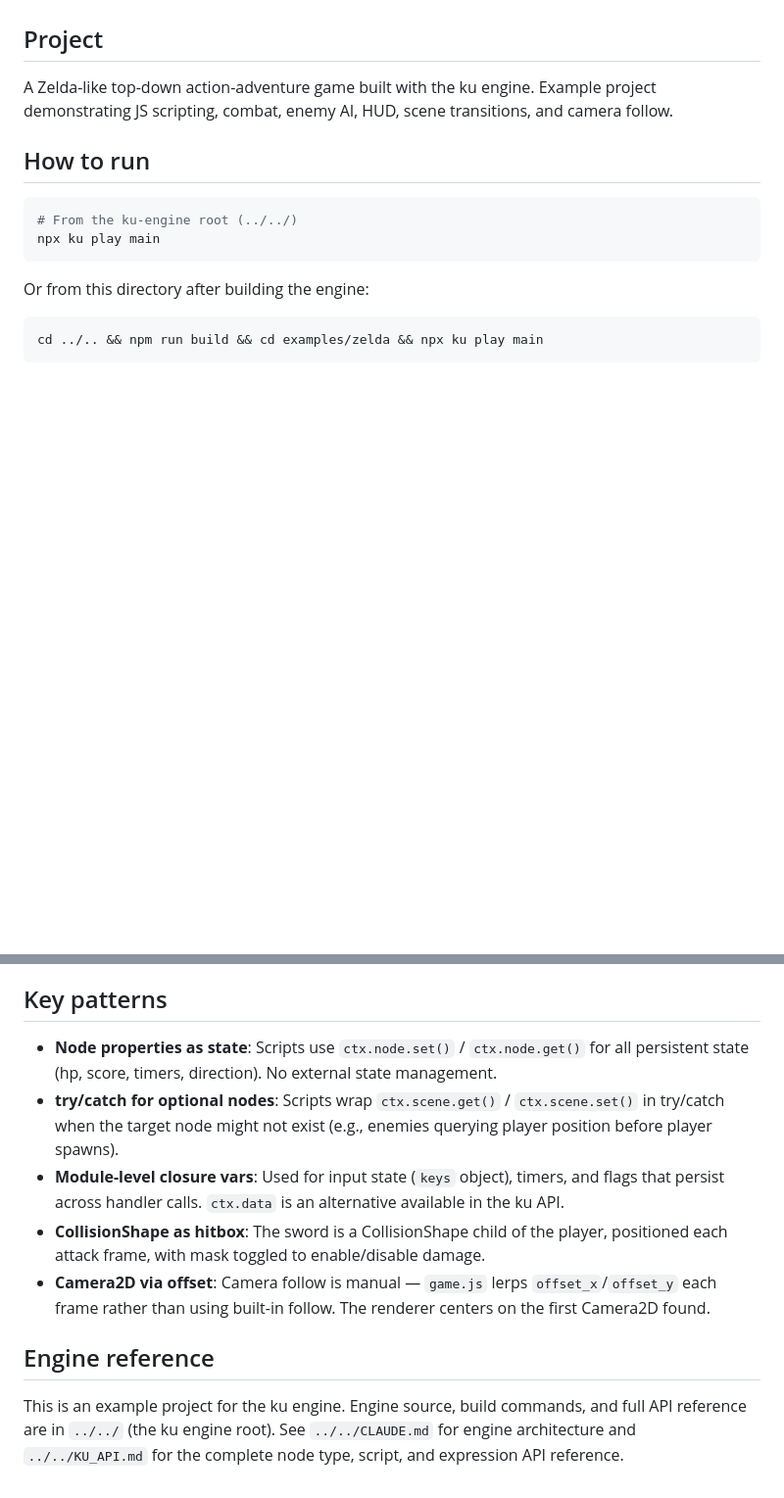
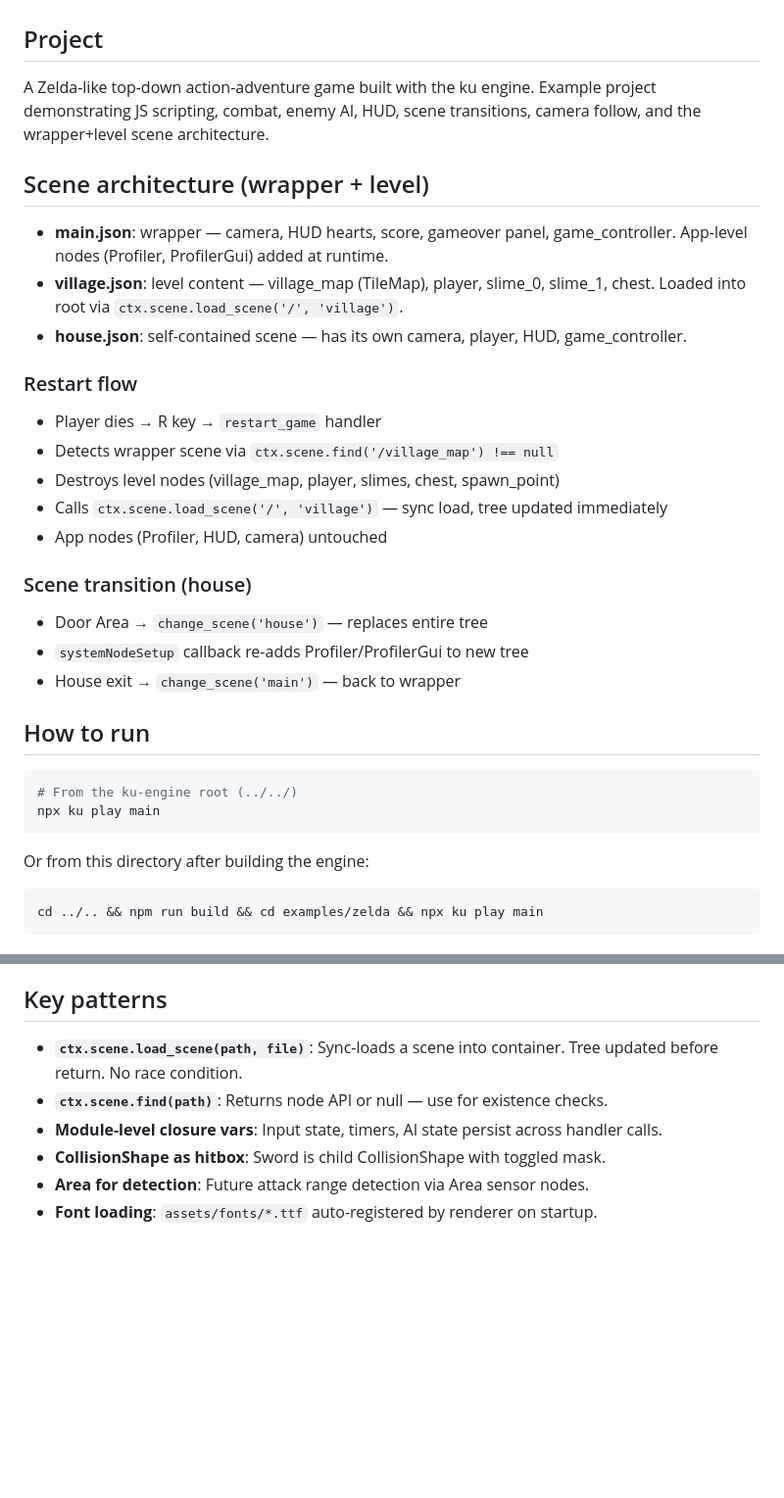
Before and after one commit to 7ujian/ku-engine, a Markdown page: examples/zelda/CLAUDE.md, 2 parts joined by grey strips. Shown at 98% size. Drawn GitHub-style; blank space fills up the shorter version.

```diff
--- a/examples/zelda/CLAUDE.md
+++ b/examples/zelda/CLAUDE.md
@@ -4,7 +4,25 @@ This file provides guidance to Claude Code (claude.ai/code) when working with co
 
 ## Project
 
-A Zelda-like top-down action-adventure game built with the ku engine. Example project demonstrating JS scripting, combat, enemy AI, HUD, scene transitions, and camera follow.
+A Zelda-like top-down action-adventure game built with the ku engine. Example project demonstrating JS scripting, combat, enemy AI, HUD, scene transitions, camera follow, and the wrapper+level scene architecture.
+
+## Scene architecture (wrapper + level)
+
+- **main.json**: wrapper — camera, HUD hearts, score, gameover panel, game_controller. App-level nodes (Profiler, ProfilerGui) added at runtime.
+- **village.json**: level content — village_map (TileMap), player, slime_0, slime_1, chest. Loaded into root via `ctx.scene.load_scene('/', 'village')`.
+- **house.json**: self-contained scene — has its own camera, player, HUD, game_controller.
+
+### Restart flow
+- Player dies → R key → `restart_game` handler
+- Detects wrapper scene via `ctx.scene.find('/village_map') !== null`
+- Destroys level nodes (village_map, player, slimes, chest, spawn_point)
+- Calls `ctx.scene.load_scene('/', 'village')` — sync load, tree updated immediately
+- App nodes (Profiler, HUD, camera) untouched
+
+### Scene transition (house)
+- Door Area → `change_scene('house')` — replaces entire tree
+- `systemNodeSetup` callback re-adds Profiler/ProfilerGui to new tree
+- House exit → `change_scene('main')` — back to wrapper
 
 ## How to run
 
@@ -80,12 +103,9 @@ The `change_scene` event triggers level loads. The house door (`/door_area`) fir
 
 ## Key patterns
 
-- **Node properties as state**: Scripts use `ctx.node.set()` / `ctx.node.get()` for all persistent state (hp, score, timers, direction). No external state management.
-- **try/catch for optional nodes**: Scripts wrap `ctx.scene.get()` / `ctx.scene.set()` in try/catch when the target node might not exist (e.g., enemies querying player position before player spawns).
-- **Module-level closure vars**: Used for input state (`keys` object), timers, and flags that persist across handler calls. `ctx.data` is an alternative available in the ku API.
-- **CollisionShape as hitbox**: The sword is a CollisionShape child of the player, positioned each attack frame, with mask toggled to enable/disable damage.
-- **Camera2D via offset**: Camera follow is manual — `game.js` lerps `offset_x`/`offset_y` each frame rather than using built-in follow. The renderer centers on the first Camera2D found.
-
-## Engine reference
-
-This is an example project for the ku engine. Engine source, build commands, and full API reference are in `../../` (the ku engine root). See `../../CLAUDE.md` for engine architecture and `../../KU_API.md` for the complete node type, script, and expression API reference.
+- **`ctx.scene.load_scene(path, file)`**: Sync-loads a scene into container. Tree updated before return. No race condition.
+- **`ctx.scene.find(path)`**: Returns node API or null — use for existence checks.
+- **Module-level closure vars**: Input state, timers, AI state persist across handler calls.
+- **CollisionShape as hitbox**: Sword is child CollisionShape with toggled mask.
+- **Area for detection**: Future attack range detection via Area sensor nodes.
+- **Font loading**: `assets/fonts/*.ttf` auto-registered by renderer on startup.
```
Also changed, not shown: other parts of examples/zelda/CLAUDE.md (+36 -31 lines), CLAUDE.md (+21 -1 lines).
